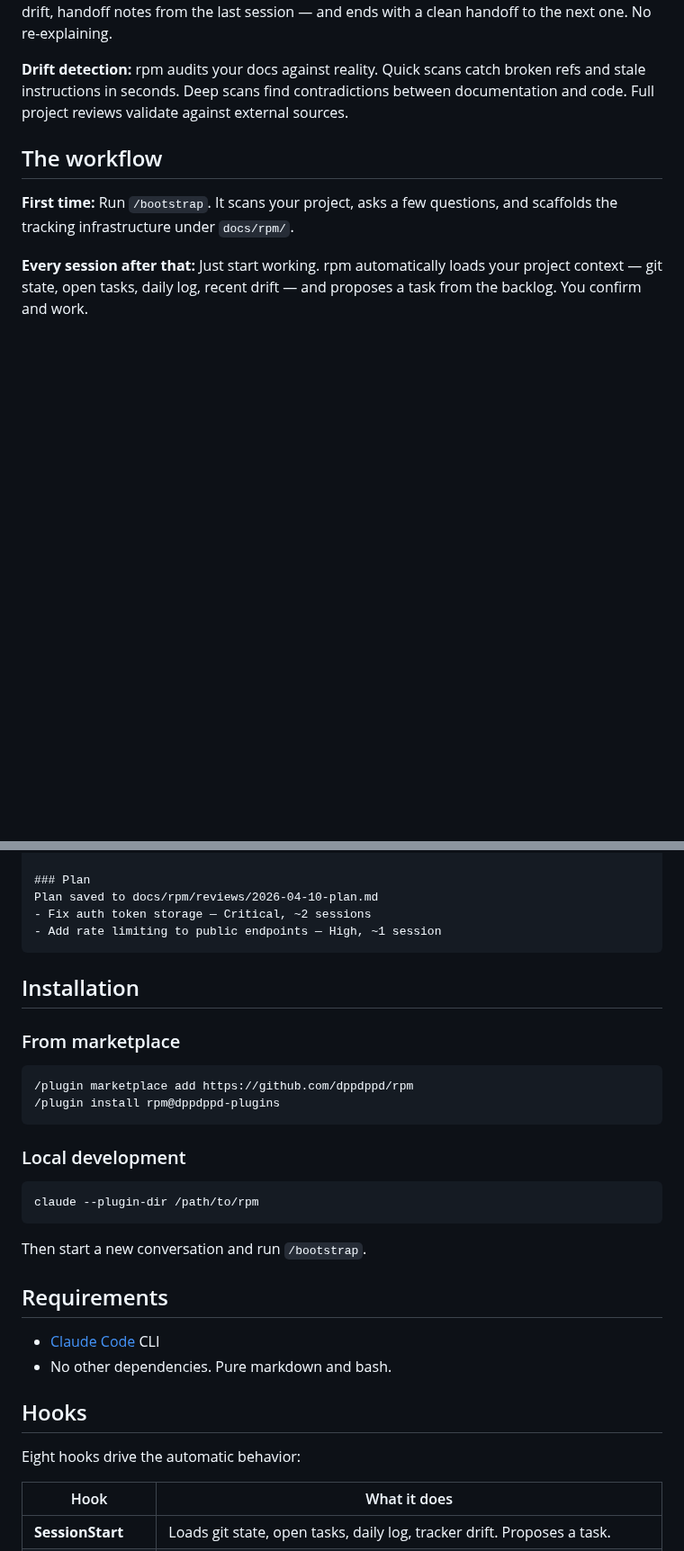
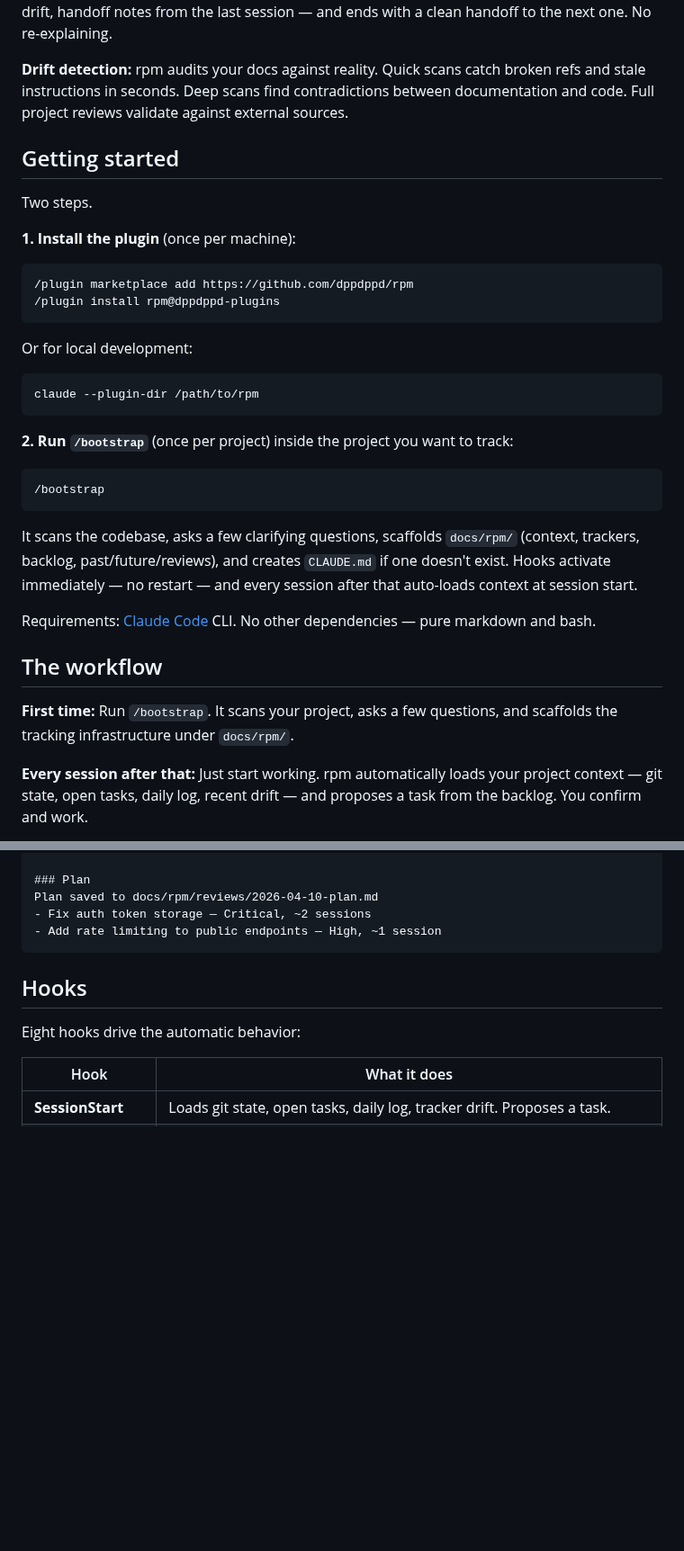
Before and after one commit to dppdppd/rpm, a Markdown page: README.md, 2 parts joined by grey strips. Shown at 90% size. Rendered like a GitHub page; blank space fills up the shorter version.

Commit message:
rpm: README — surface install + /bootstrap as a two-step getting-started
Moves installation to the top as "Getting started" with two numbered steps:
install the plugin, then run /bootstrap in the project to track. Root
README mirrors the same two-step flow. Notes that hooks activate
immediately (no restart) — matches the bootstrap marker-write change.

Removes the redundant bottom Installation section in plugin/README.md.

Co-Authored-By: Claude Opus 4.7 (1M context) <noreply@anthropic.com>

````diff
--- a/README.md
+++ b/README.md
@@ -27,6 +27,39 @@ next one. No re-explaining.
 scans catch broken refs and stale instructions in seconds. Deep
 scans find contradictions between documentation and code. Full
 project reviews validate against external sources.
+
+## Getting started
+
+Two steps.
+
+**1. Install the plugin** (once per machine):
+
+```
+/plugin marketplace add https://github.com/dppdppd/rpm
+/plugin install rpm@dppdppd-plugins
+```
+
+Or for local development:
+
+```bash
+claude --plugin-dir /path/to/rpm
+```
+
+**2. Run `/bootstrap`** (once per project) inside the project you
+want to track:
+
+```
+/bootstrap
+```
+
+It scans the codebase, asks a few clarifying questions, scaffolds
+`docs/rpm/` (context, trackers, backlog, past/future/reviews), and
+creates `CLAUDE.md` if one doesn't exist. Hooks activate immediately
+— no restart — and every session after that auto-loads context at
+session start.
+
+Requirements: [Claude Code](https://docs.anthropic.com/en/docs/claude-code)
+CLI. No other dependencies — pure markdown and bash.
 
 ## The workflow
 
@@ -194,28 +227,6 @@ Plan saved to docs/rpm/reviews/2026-04-10-plan.md
 - Add rate limiting to public endpoints — High, ~1 session
 ```
 
-## Installation
-
-### From marketplace
-
-```
-/plugin marketplace add https://github.com/dppdppd/rpm
-/plugin install rpm@dppdppd-plugins
-```
-
-### Local development
-
-```bash
-claude --plugin-dir /path/to/rpm
-```
-
-Then start a new conversation and run `/bootstrap`.
-
-## Requirements
-
-- [Claude Code](https://docs.anthropic.com/en/docs/claude-code) CLI
-- No other dependencies. Pure markdown and bash.
-
 ## Hooks
 
 Eight hooks drive the automatic behavior:
````
